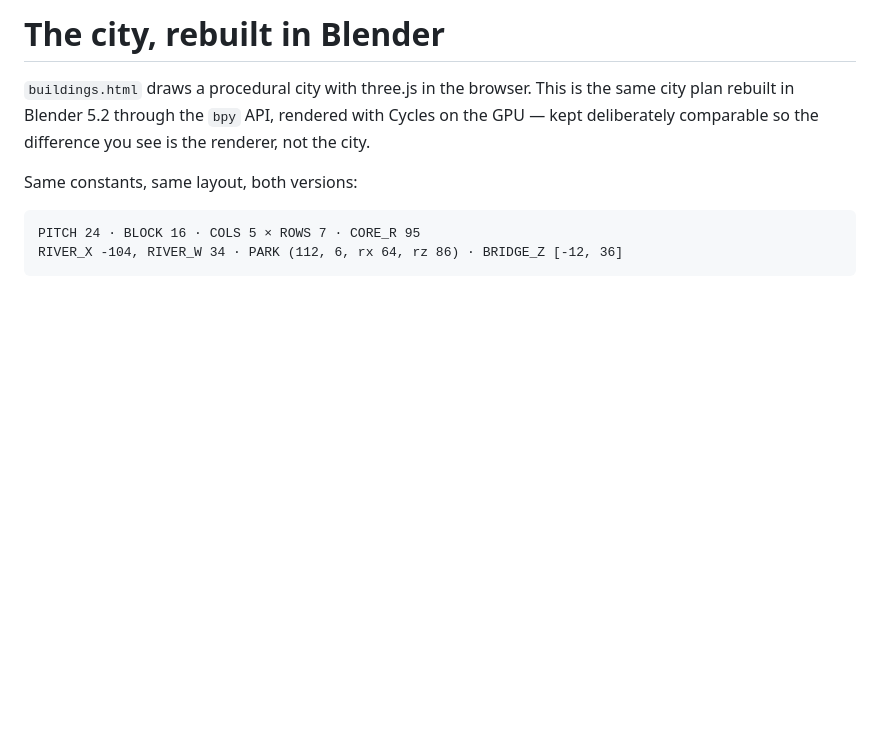
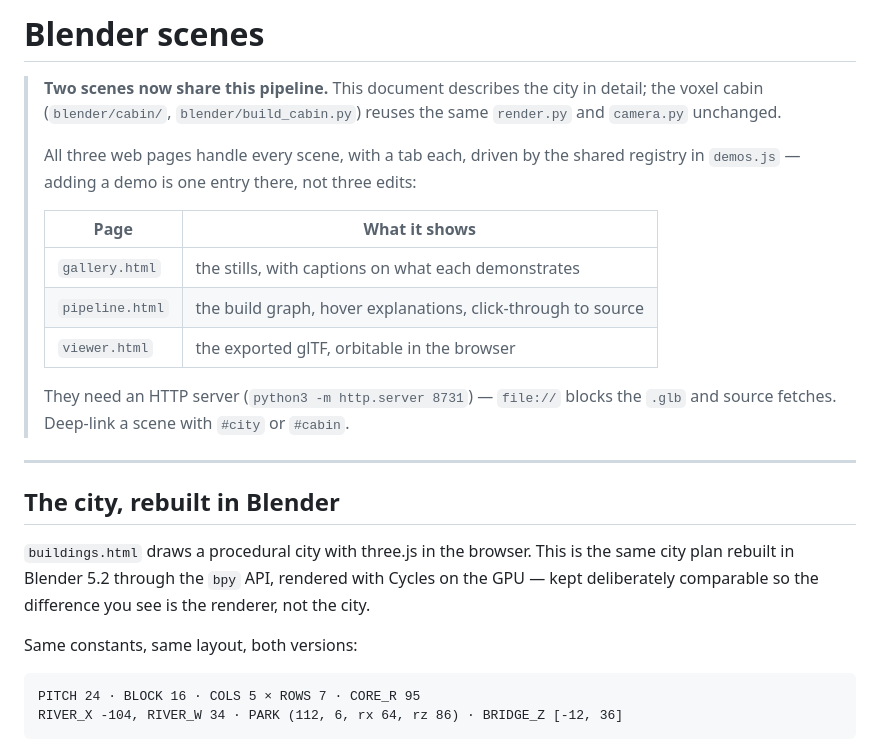
Before and after one commit to JohnGavin/procedural-scenes, a Markdown page: docs/BLENDER.md, the part around the change. Drawn GitHub-style; blank space fills up the shorter version.

Commit message:
docs: point BLENDER.md at the generalised pages and the second scene

```diff
--- a/docs/BLENDER.md
+++ b/docs/BLENDER.md
@@ -1,4 +1,24 @@
-# The city, rebuilt in Blender
+# Blender scenes
+
+> **Two scenes now share this pipeline.** This document describes the city in
+> detail; the voxel cabin (`blender/cabin/`, `blender/build_cabin.py`) reuses
+> the same `render.py` and `camera.py` unchanged.
+>
+> All three web pages handle every scene, with a tab each, driven by the shared
+> registry in `demos.js` — adding a demo is one entry there, not three edits:
+>
+> | Page | What it shows |
+> |---|---|
+> | `gallery.html` | the stills, with captions on what each demonstrates |
+> | `pipeline.html` | the build graph, hover explanations, click-through to source |
+> | `viewer.html` | the exported glTF, orbitable in the browser |
+>
+> They need an HTTP server (`python3 -m http.server 8731`) — `file://` blocks
+> the `.glb` and source fetches. Deep-link a scene with `#city` or `#cabin`.
+
+---
+
+## The city, rebuilt in Blender
 
 `buildings.html` draws a procedural city with three.js in the browser. This is
 the same city plan rebuilt in Blender 5.2 through the `bpy` API, rendered with
```
